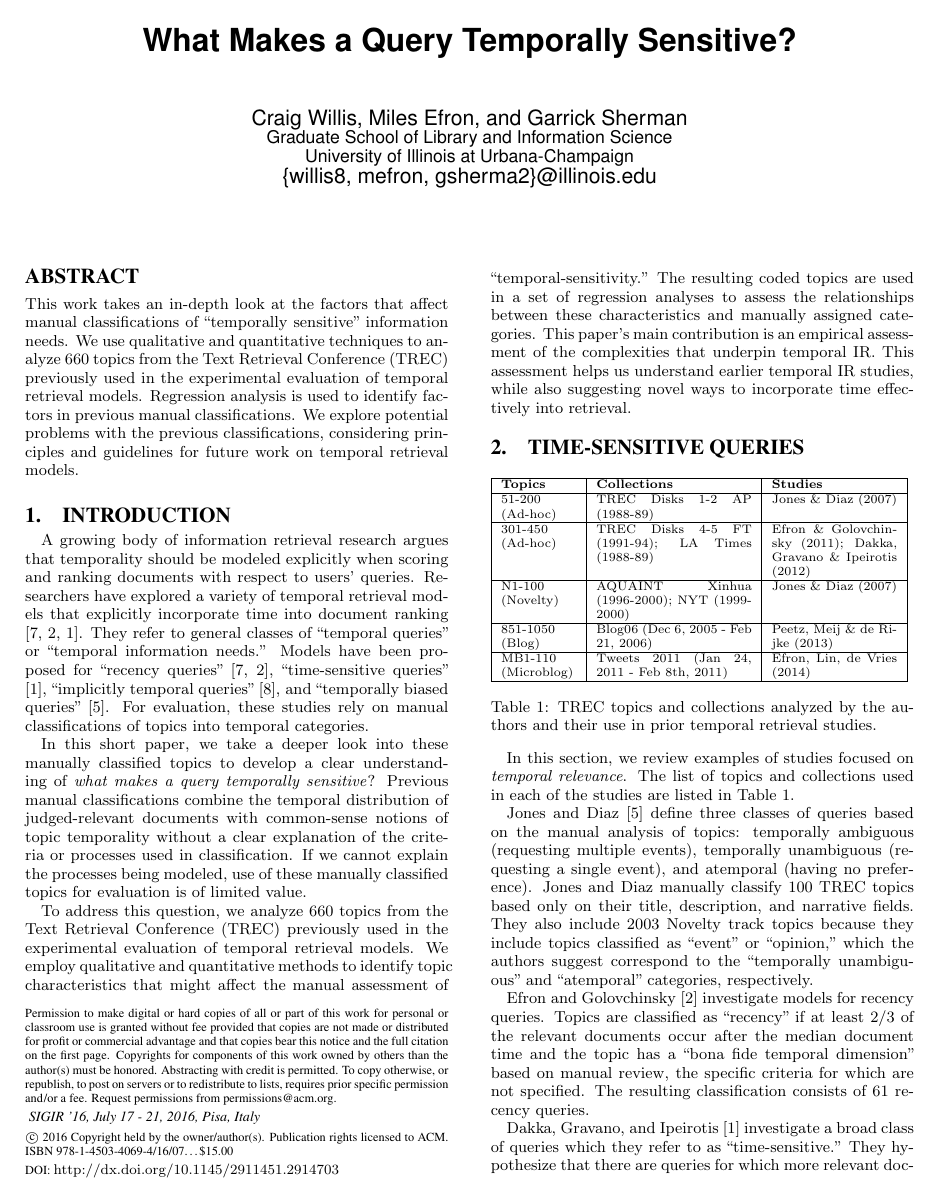
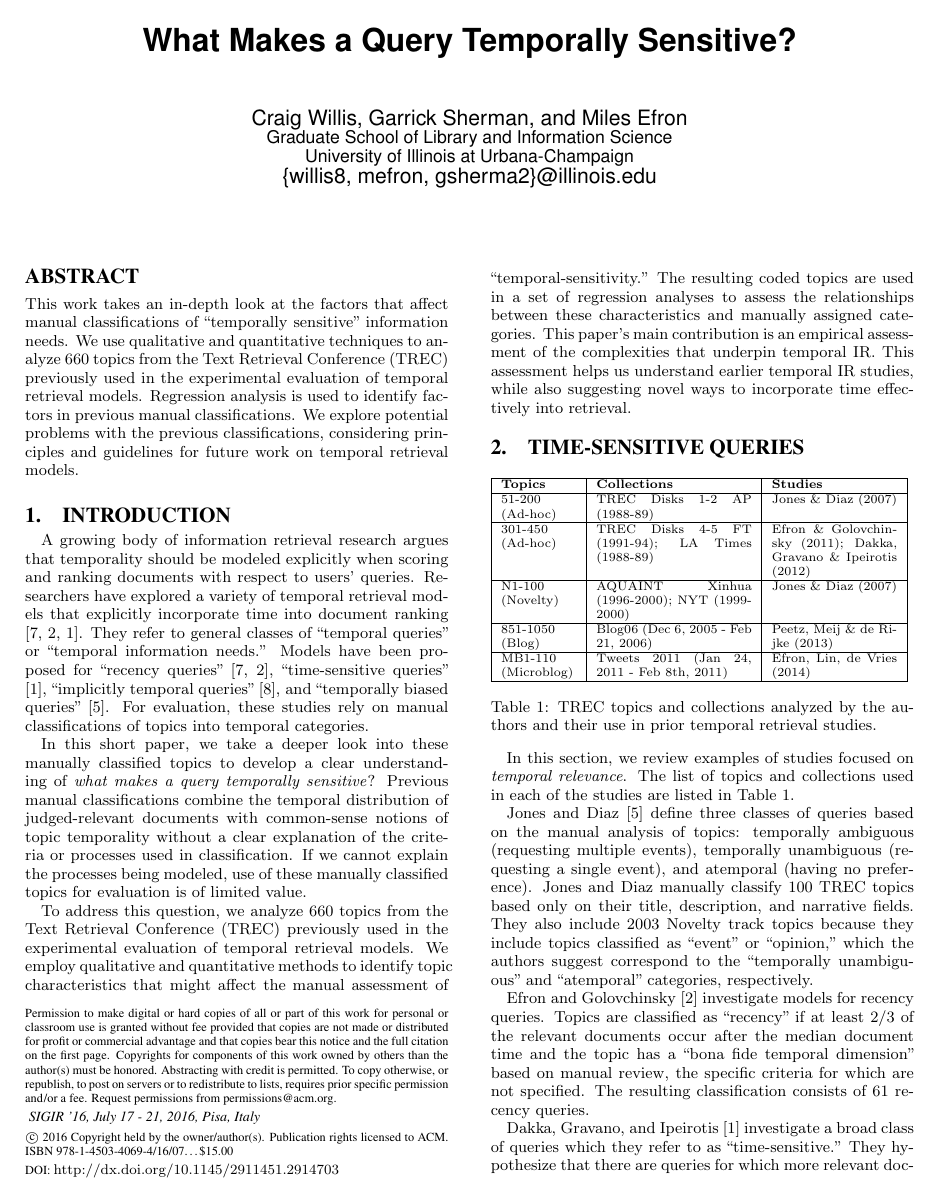
Before and after one commit to craig-willis/sigir-2016-queries, a LaTeX paper (willis-queries-sigir-2016.tex): page 1 of 4. The pictures show the PDF file willis-queries-sigir-2016.pdf that the author committed with the source.

Commit message:
Changed author order

```diff
--- a/willis-queries-sigir-2016.tex
+++ b/willis-queries-sigir-2016.tex
@@ -16,7 +16,7 @@
 \numberofauthors{3}
 
 \author{
-Craig Willis, Miles Efron, and Garrick Sherman \\
+Craig Willis, Garrick Sherman, and Miles Efron\\
      \affaddr{Graduate School of Library and Information Science}\\
        \affaddr{University of Illinois at Urbana-Champaign}\\
        \email{\{willis8, mefron, gsherma2\}@illinois.edu}
```
Also changed, not shown: willis-queries-sigir-2016.pdf.
